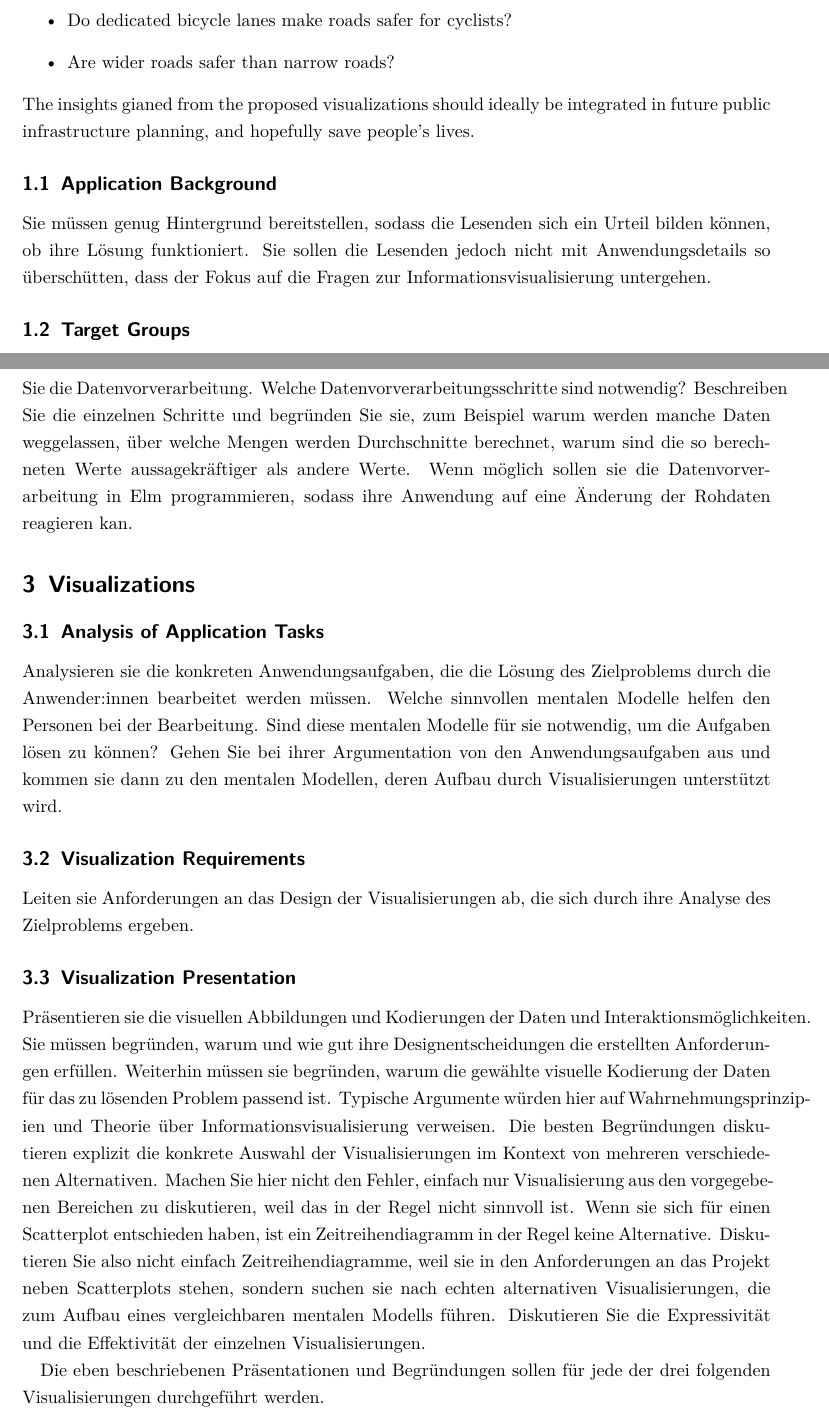
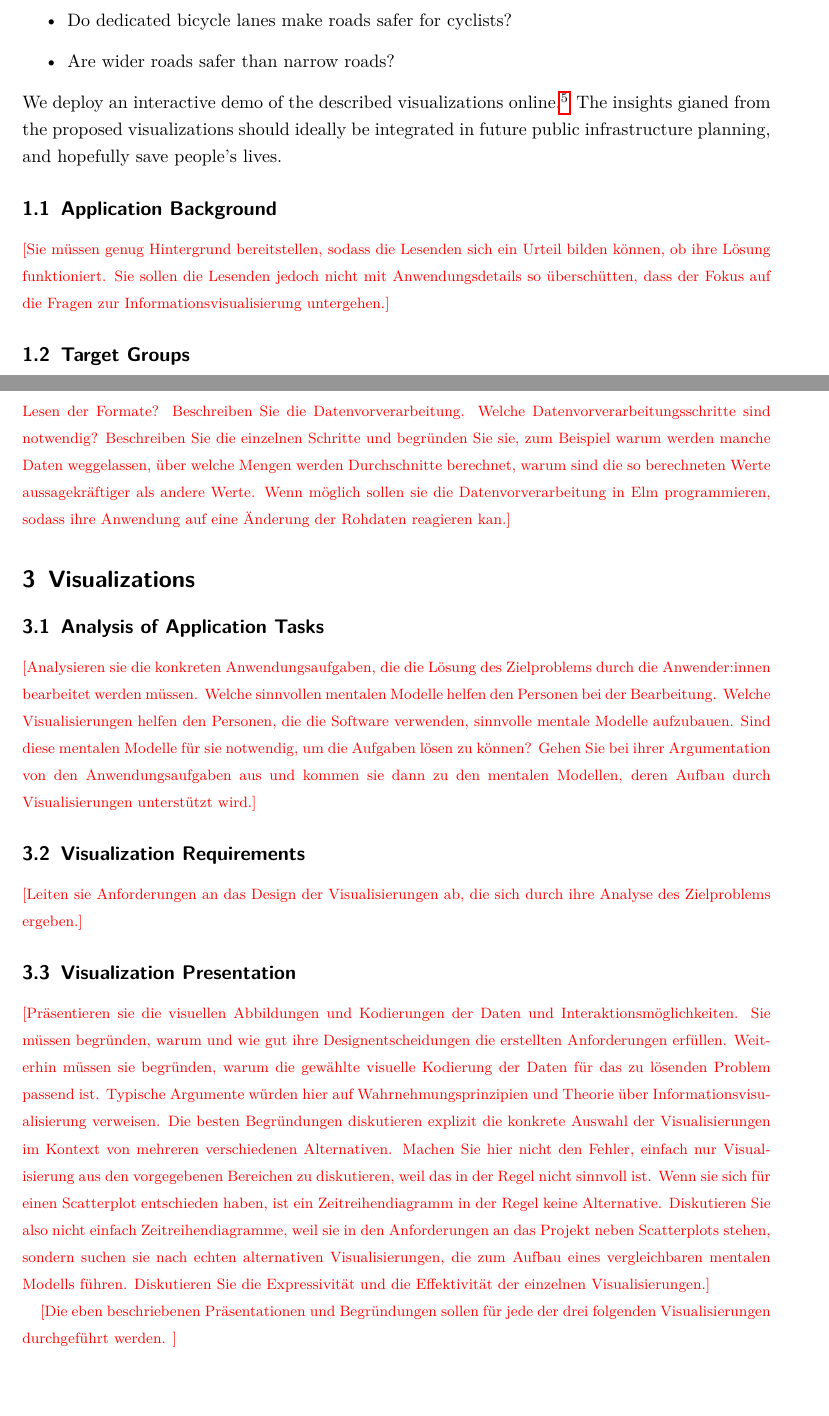
Before and after one commit to janheinrichmerker/france-accidents, a LaTeX document (report/reimer2020-insights-towards-safer-roads.tex): two parts of pages 2 and 3 of 5, joined at a grey line, cut so that both start at the same text, the shorter picture padded with empty space. Compiled offline with pdfLaTeX.

Commit message:
Reformat todos

```diff
--- a/report/reimer2020-insights-towards-safer-roads.tex
+++ b/report/reimer2020-insights-towards-safer-roads.tex
@@ -99,8 +99,9 @@ Our visualizations answer questions such as:
     \item Do dedicated bicycle lanes make roads safer for cyclists?
     \item Are wider roads safer than narrow roads?
 \end{itemize}
+We deploy an interactive demo of the described visualizations online.\footnote{\url{https://heinrichreimer.github.io/france-accidents/}}
 The insights gianed from the proposed visualizations should ideally be integrated in future public infrastructure planning, and hopefully save people's lives.
 
 \subsection{Application Background}
-Sie müssen genug Hintergrund bereitstellen, sodass die Lesenden sich ein Urteil bilden können, ob ihre Lösung funktioniert. Sie sollen die Lesenden jedoch nicht mit Anwendungsdetails so überschütten, dass der Fokus auf die Fragen zur Informationsvisualisierung untergehen.
+\todo{Sie müssen genug Hintergrund bereitstellen, sodass die Lesenden sich ein Urteil bilden können, ob ihre Lösung funktioniert. Sie sollen die Lesenden jedoch nicht mit Anwendungsdetails so überschütten, dass der Fokus auf die Fragen zur Informationsvisualisierung untergehen.}
 \subsection{Target Groups}
@@ -110,2 +111,3 @@ In diesem Abschnitt geben sie einen kurzen Überblick über die Daten und verwen
 
 \section{Data}
+\todo{Beschreiben Sie vorhandenen Daten. Gehen Sie kritisch darauf ein, inwieweit sich die Daten für die Bearbeitung der Fragestellungen und dem Erreichen von Lösungen für die oben beschriebene Zielgruppen eignen. Haben sie die Daten sinnvoll mit weiteren Datenquellen ergänzt? Wenn ja, wie?
@@ -113,18 +114,18 @@ Beschreiben Sie vorhandenen Daten. Gehen Sie kritisch darauf ein, inwieweit sich
 Erklären Sie die technische Bereitstellung der Daten.
 Wie sind die Daten zugänglich? Welche Formate werden genutzt. Gibt es Besonderheiten beim Lesen der Formate?
 Beschreiben Sie die Datenvorverarbeitung.
-Welche Datenvorverarbeitungsschritte sind notwendig? Beschreiben Sie die einzelnen Schritte und begründen Sie sie, zum Beispiel warum werden manche Daten weggelassen, über welche Mengen werden Durchschnitte berechnet, warum sind die so berechneten Werte aussagekräftiger als andere Werte. Wenn möglich sollen sie die Datenvorverarbeitung in Elm programmieren, sodass ihre Anwendung auf eine Änderung der Rohdaten reagieren kan.
+Welche Datenvorverarbeitungsschritte sind notwendig? Beschreiben Sie die einzelnen Schritte und begründen Sie sie, zum Beispiel warum werden manche Daten weggelassen, über welche Mengen werden Durchschnitte berechnet, warum sind die so berechneten Werte aussagekräftiger als andere Werte. Wenn möglich sollen sie die Datenvorverarbeitung in Elm programmieren, sodass ihre Anwendung auf eine Änderung der Rohdaten reagieren kan.}
 
 \section{Visualizations}
 \subsection{Analysis of Application Tasks}
-Analysieren sie die konkreten Anwendungsaufgaben, die die Lösung des Zielproblems durch die Anwender:innen bearbeitet werden müssen.
+\todo{Analysieren sie die konkreten Anwendungsaufgaben, die die Lösung des Zielproblems durch die Anwender:innen bearbeitet werden müssen.
 Welche sinnvollen mentalen Modelle helfen den Personen bei der Bearbeitung.
-%Welche Visualisierungen helfen den Personen, die die Software verwenden, sinnvolle mentale Modelle aufzubauen.
-Sind diese mentalen Modelle für sie notwendig, um die Aufgaben lösen zu können? Gehen Sie bei ihrer Argumentation von den Anwendungsaufgaben aus und kommen sie dann zu den mentalen Modellen, deren Aufbau durch Visualisierungen unterstützt wird.
+Welche Visualisierungen helfen den Personen, die die Software verwenden, sinnvolle mentale Modelle aufzubauen.
+Sind diese mentalen Modelle für sie notwendig, um die Aufgaben lösen zu können? Gehen Sie bei ihrer Argumentation von den Anwendungsaufgaben aus und kommen sie dann zu den mentalen Modellen, deren Aufbau durch Visualisierungen unterstützt wird.}
 \subsection{Visualization Requirements}
-Leiten sie Anforderungen an das Design der Visualisierungen ab, die sich durch ihre Analyse des Zielproblems ergeben.
+\todo{Leiten sie Anforderungen an das Design der Visualisierungen ab, die sich durch ihre Analyse des Zielproblems ergeben.}
 \subsection{Visualization Presentation}
-Präsentieren sie die visuellen Abbildungen und Kodierungen der Daten und Interaktionsmöglichkeiten.
+\todo{Präsentieren sie die visuellen Abbildungen und Kodierungen der Daten und Interaktionsmöglichkeiten.
 Sie müssen begründen, warum und wie gut ihre Designentscheidungen die erstellten Anforderungen erfüllen.
 Weiterhin müssen sie begründen, warum die gewählte visuelle Kodierung der Daten für das zu lösenden Problem passend ist.
 Typische Argumente würden hier auf Wahrnehmungsprinzipien und Theorie über Informationsvisualisierung verweisen.
@@ -132,9 +133,9 @@ Die besten Begründungen diskutieren explizit die konkrete Auswahl der Visualisi
 Machen Sie hier nicht den Fehler, einfach nur Visualisierung aus den vorgegebenen Bereichen zu diskutieren, weil das in der Regel nicht sinnvoll ist.
 Wenn sie sich für einen Scatterplot entschieden haben, ist ein Zeitreihendiagramm in der Regel keine Alternative.
 Diskutieren Sie also nicht einfach Zeitreihendiagramme, weil sie in den Anforderungen an das Projekt neben Scatterplots stehen, sondern suchen sie nach echten alternativen Visualisierungen, die zum Aufbau eines vergleichbaren mentalen Modells führen.
-Diskutieren Sie die Expressivität und die Effektivität der einzelnen Visualisierungen.
+Diskutieren Sie die Expressivität und die Effektivität der einzelnen Visualisierungen.}
 
-Die eben beschriebenen Präsentationen und Begründungen sollen für jede der drei folgenden Visualisierungen durchgeführt werden.
+\todo{Die eben beschriebenen Präsentationen und Begründungen sollen für jede der drei folgenden Visualisierungen durchgeführt werden. }
 \subsubsection{First Visualization}
 \subsubsection{Second Visualization}
 We used a freely licensed equirectanguular map projection of france\footnote{\url{https://commons.wikimedia.org/wiki/File:France_location_map-Regions_and_departements-2016.svg}} as the background to the second visualization.
```
Also changed, not shown: report/reimer2020-insights-towards-safer-roads.tex (21 more changed lines).
